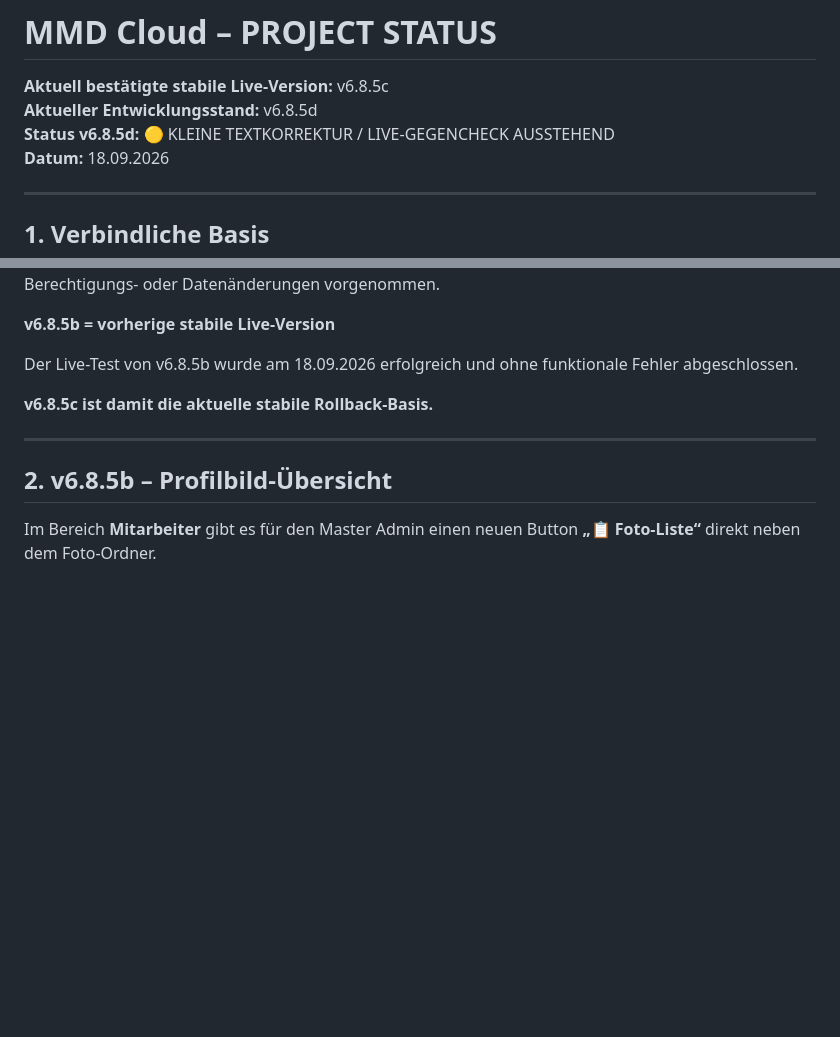
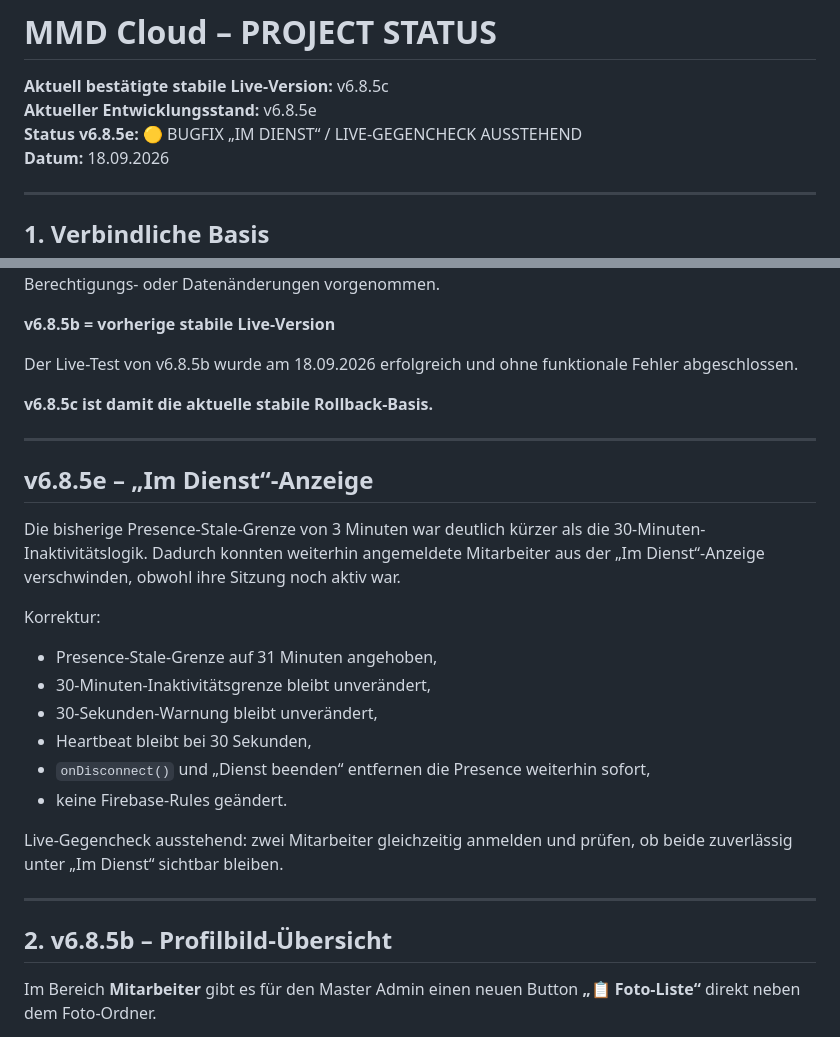
Before and after one commit to timsanddorn-cmd/mmd-cloud, a Markdown page: PROJECT_STATUS.md, 2 parts joined by grey strips. GitHub-like rendering; blank space fills up the shorter version.

Commit message:
Projektstatus v6.8.5e dokumentieren

```diff
--- a/PROJECT_STATUS.md
+++ b/PROJECT_STATUS.md
@@ -1,8 +1,8 @@
 # MMD Cloud – PROJECT STATUS
 
 **Aktuell bestätigte stabile Live-Version:** v6.8.5c
-**Aktueller Entwicklungsstand:** v6.8.5d
-**Status v6.8.5d:** 🟡 KLEINE TEXTKORREKTUR / LIVE-GEGENCHECK AUSSTEHEND
+**Aktueller Entwicklungsstand:** v6.8.5e
+**Status v6.8.5e:** 🟡 BUGFIX „IM DIENST“ / LIVE-GEGENCHECK AUSSTEHEND
 **Datum:** 18.09.2026
 
 ---
@@ -20,6 +20,22 @@ v6.8.5c enthält ausschließlich die Korrektur der Accessibility-Warnung bei der
 Der Live-Test von v6.8.5b wurde am 18.09.2026 erfolgreich und ohne funktionale Fehler abgeschlossen.
 
 **v6.8.5c ist damit die aktuelle stabile Rollback-Basis.**
+
+---
+
+## v6.8.5e – „Im Dienst“-Anzeige
+
+Die bisherige Presence-Stale-Grenze von 3 Minuten war deutlich kürzer als die 30-Minuten-Inaktivitätslogik. Dadurch konnten weiterhin angemeldete Mitarbeiter aus der „Im Dienst“-Anzeige verschwinden, obwohl ihre Sitzung noch aktiv war.
+
+Korrektur:
+- Presence-Stale-Grenze auf 31 Minuten angehoben,
+- 30-Minuten-Inaktivitätsgrenze bleibt unverändert,
+- 30-Sekunden-Warnung bleibt unverändert,
+- Heartbeat bleibt bei 30 Sekunden,
+- `onDisconnect()` und „Dienst beenden“ entfernen die Presence weiterhin sofort,
+- keine Firebase-Rules geändert.
+
+Live-Gegencheck ausstehend: zwei Mitarbeiter gleichzeitig anmelden und prüfen, ob beide zuverlässig unter „Im Dienst“ sichtbar bleiben.
 
 ---
 
```
